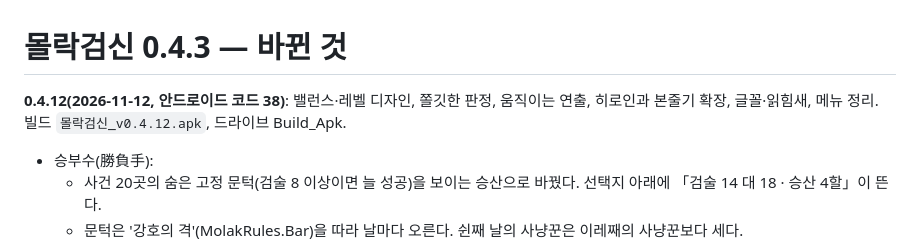
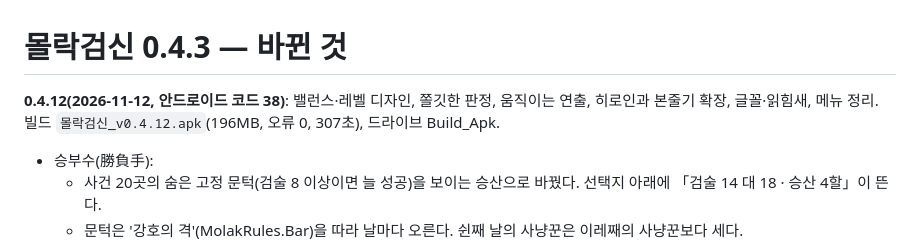
Before and after one commit to UnMakers/molakgeomsin, a Markdown page: tools/review/CHANGES_0.4.3.md, the part around the change. GitHub-like rendering.

Commit message:
0.4.12 빌드(코드 38) 기록
Co-Authored-By: Claude Opus 5.5 <noreply@anthropic.com>
Claude-Session: https://claude.ai/code/session_01VNwHYr6PKmgoG2ds8pmuJ4

```diff
--- a/tools/review/CHANGES_0.4.3.md
+++ b/tools/review/CHANGES_0.4.3.md
@@ -1,6 +1,6 @@
 # 몰락검신 0.4.3 — 바뀐 것
 
-**0.4.12(2026-11-12, 안드로이드 코드 38)**: 밸런스·레벨 디자인, 쫄깃한 판정, 움직이는 연출, 히로인과 본줄기 확장, 글꼴·읽힘새, 메뉴 정리. 빌드 `몰락검신_v0.4.12.apk`, 드라이브 Build_Apk.
+**0.4.12(2026-11-12, 안드로이드 코드 38)**: 밸런스·레벨 디자인, 쫄깃한 판정, 움직이는 연출, 히로인과 본줄기 확장, 글꼴·읽힘새, 메뉴 정리. 빌드 `몰락검신_v0.4.12.apk`(196MB, 오류 0, 307초), 드라이브 Build_Apk.
 - 승부수(勝負手):
   - 사건 20곳의 숨은 고정 문턱(검술 8 이상이면 늘 성공)을 보이는 승산으로 바꿨다. 선택지 아래에 「검술 14 대 18 · 승산 4할」이 뜬다.
   - 문턱은 '강호의 격'(MolakRules.Bar)을 따라 날마다 오른다. 쉰째 날의 사냥꾼은 이레째의 사냥꾼보다 세다.
```
